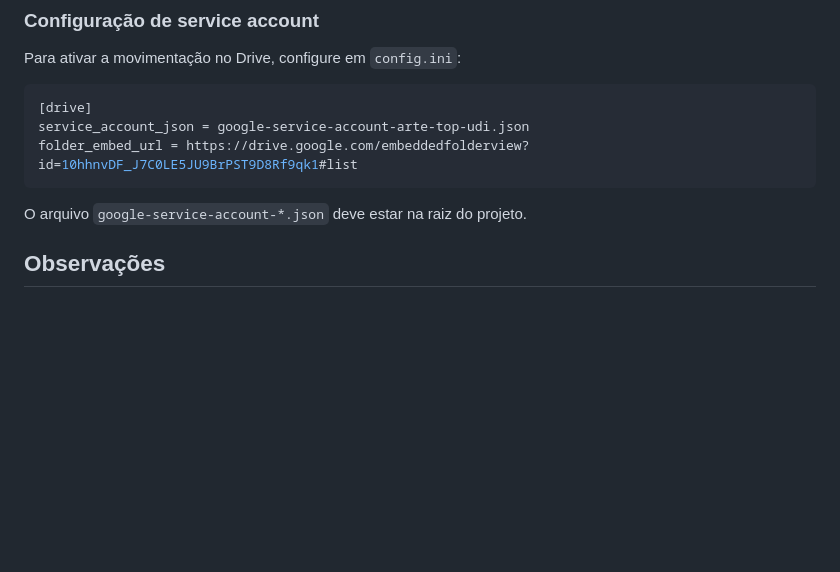
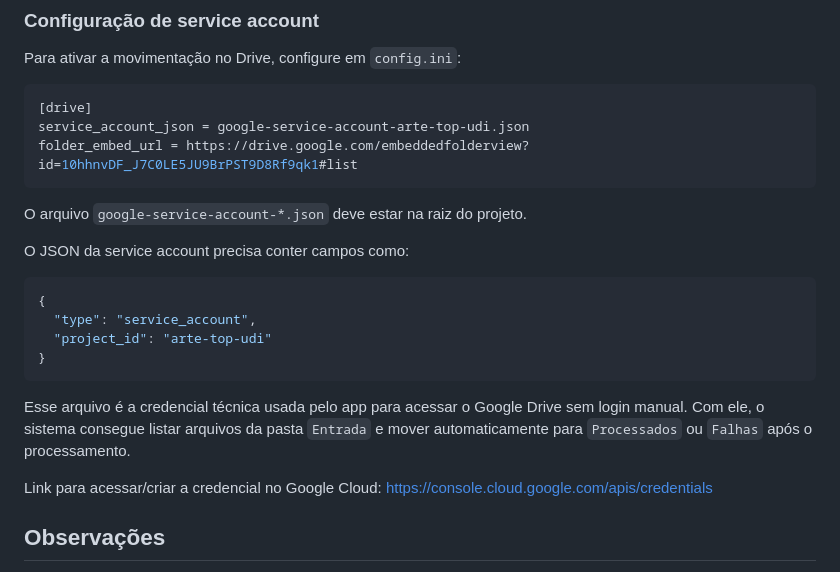
Before and after one commit to diegomachadoti/aeuv-ifut-manager, a Markdown page: README.md, the part around the change. GitHub-like rendering; blank space fills up the shorter version.

Commit message:
Add config no README.md

````diff
--- a/README.md
+++ b/README.md
@@ -184,6 +184,20 @@ folder_embed_url = https://drive.google.com/embeddedfolderview?id=10hhnvDF_J7C0L
 
 O arquivo `google-service-account-*.json` deve estar na raiz do projeto.
 
+O JSON da service account precisa conter campos como:
+
+```json
+{
+  "type": "service_account",
+  "project_id": "arte-top-udi"
+}
+```
+
+Esse arquivo é a credencial técnica usada pelo app para acessar o Google Drive sem login manual. Com ele, o sistema consegue listar arquivos da pasta `Entrada` e mover automaticamente para `Processados` ou `Falhas` após o processamento.
+
+Link para acessar/criar a credencial no Google Cloud:
+https://console.cloud.google.com/apis/credentials
+
 ## Observações
 
 - `--process-local-only` usa apenas os TXT já existentes em `downloads\`.
````
